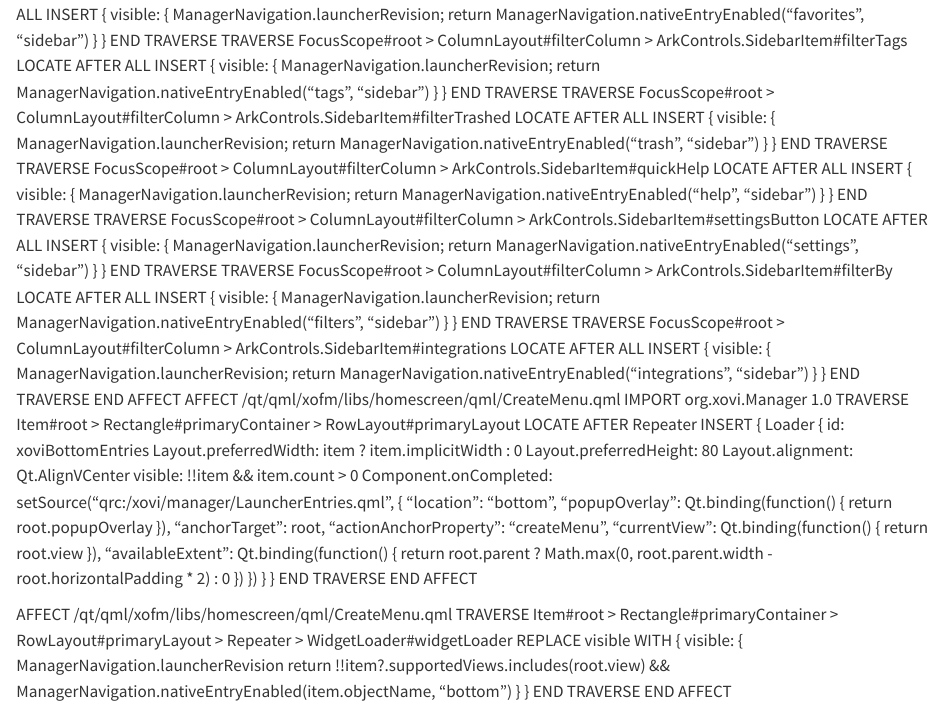
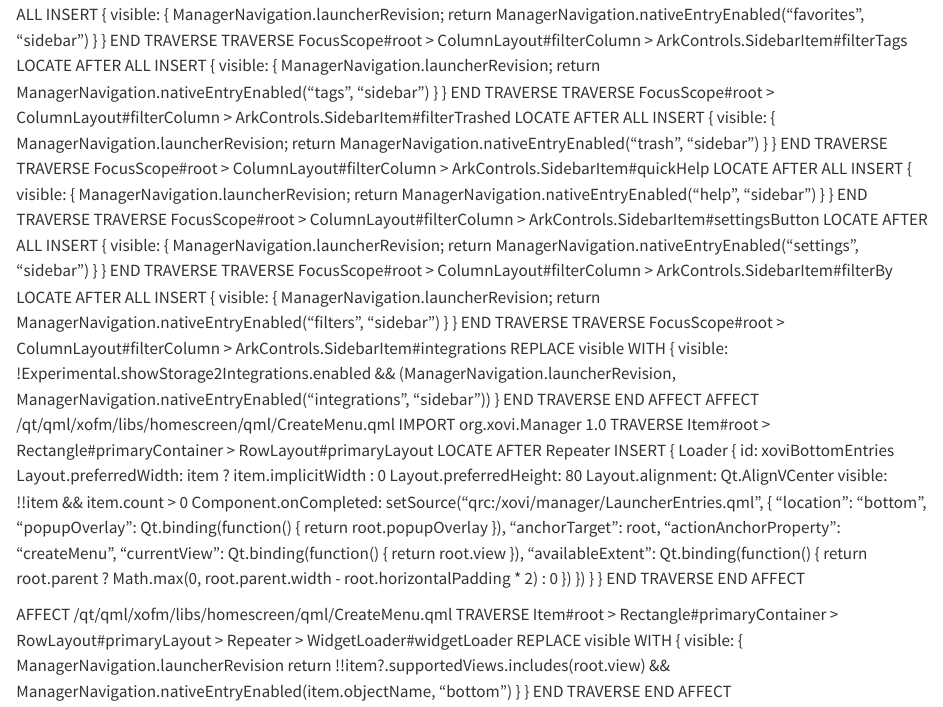
Before and after one commit to Zen-Ink/xovi-extension-manager-ui, a Quarto document (qmd/manager_3_30_rm2.qmd): the page in a window 1100 px wide, from 1100 px down. Rendered offline with R 4.5, knitr and Pandoc in place of Quarto, with nearby package versions.

Commit message:
Preserve native sidebar visibility on 3.30

```diff
--- a/qmd/manager_3_30_rm2.qmd
+++ b/qmd/manager_3_30_rm2.qmd
@@ -198,10 +198,7 @@ AFFECT /qml/device/view/navigator/Sidebar.qml
         }
     END TRAVERSE
     TRAVERSE FocusScope#root > ColumnLayout#filterColumn > ArkControls.SidebarItem#integrations
-        LOCATE AFTER ALL
-        INSERT {
-            visible: { ManagerNavigation.launcherRevision; return ManagerNavigation.nativeEntryEnabled("integrations", "sidebar") }
-        }
+        REPLACE visible WITH { visible: !Experimental.showStorage2Integrations.enabled && (ManagerNavigation.launcherRevision, ManagerNavigation.nativeEntryEnabled("integrations", "sidebar")) }
     END TRAVERSE
 END AFFECT
 AFFECT /qt/qml/xofm/libs/homescreen/qml/CreateMenu.qml
```
Also changed, not shown: 1 other file.
